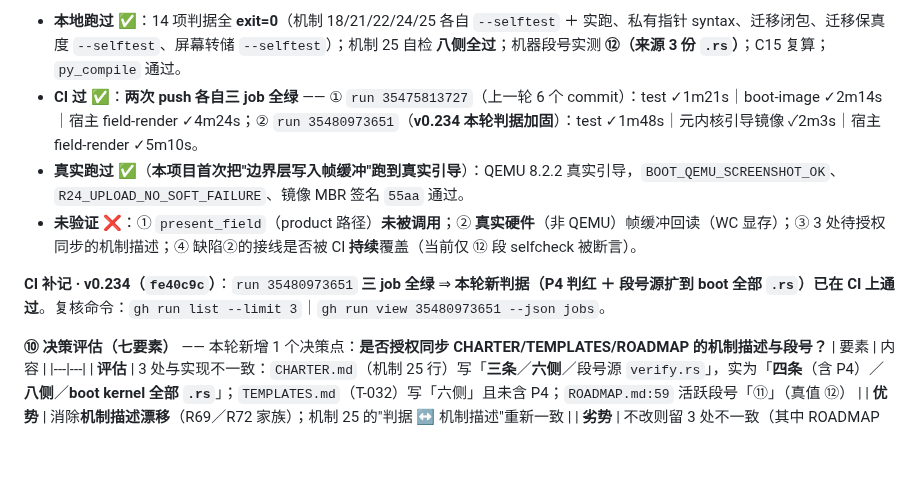
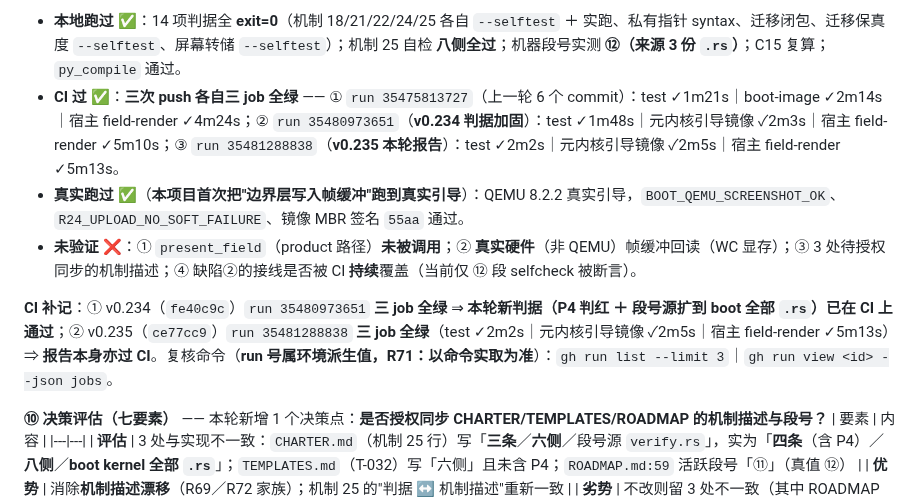
Before and after one commit to huanglema0830/meta-kernel, a Markdown page: coordination/reports/2026-09-20_D2转判红_缺陷3段号源扩展_push验证.md, the part around the change. Drawn GitHub-style; blank space fills up the shorter version.

Commit message:
v0.236 报告补记：v0.235 的 CI 三 job 全绿（run 35481288838）
- 报告 §⑨ 边界说明「CI 过」：两次 → 三次 push 各自三 job 全绿（补 v0.235 实测）。
- 报告「CI 补记」：补 v0.235 结论；并注明 run 号属环境派生值（R71：以命令实取为准）。
- 仅改 coordination/reports/（机制 25 扫描范围已排除 reports/），不改代码/判据/治理文件。

```diff
--- a/coordination/reports/2026-09-20_D2转判红_缺陷3段号源扩展_push验证.md
+++ b/coordination/reports/2026-09-20_D2转判红_缺陷3段号源扩展_push验证.md
@@ -84,11 +84,11 @@
 
 **⑨ 边界说明**（四类）
 - **本地跑过** ✅：14 项判据全 **exit=0**（机制 18/21/22/24/25 各自 `--selftest` ＋ 实跑、私有指针 syntax、迁移闭包、迁移保真度 `--selftest`、屏幕转储 `--selftest`）；机制 25 自检 **八侧全过**；机器段号实测 **⑫（来源 3 份 `.rs`）**；C15 复算；`py_compile` 通过。
-- **CI 过** ✅：**两次 push 各自三 job 全绿** —— ① `run 35475813727`（上一轮 6 个 commit）：test ✓1m21s｜boot-image ✓2m14s｜宿主 field-render ✓4m24s；② `run 35480973651`（**v0.234 本轮判据加固**）：test ✓1m48s｜元内核引导镜像 ✓2m3s｜宿主 field-render ✓5m10s。
+- **CI 过** ✅：**三次 push 各自三 job 全绿** —— ① `run 35475813727`（上一轮 6 个 commit）：test ✓1m21s｜boot-image ✓2m14s｜宿主 field-render ✓4m24s；② `run 35480973651`（**v0.234 判据加固**）：test ✓1m48s｜元内核引导镜像 ✓2m3s｜宿主 field-render ✓5m10s；③ `run 35481288838`（**v0.235 本轮报告**）：test ✓2m2s｜元内核引导镜像 ✓2m5s｜宿主 field-render ✓5m13s。
 - **真实跑过** ✅（**本项目首次把"边界层写入帧缓冲"跑到真实引导**）：QEMU 8.2.2 真实引导，`BOOT_QEMU_SCREENSHOT_OK`、`R24_UPLOAD_NO_SOFT_FAILURE`、镜像 MBR 签名 `55aa` 通过。
 - **未验证** ❌：① `present_field`（product 路径）**未被调用**；② **真实硬件**（非 QEMU）帧缓冲回读（WC 显存）；③ 3 处待授权同步的机制描述；④ 缺陷②的接线是否被 CI **持续**覆盖（当前仅 ⑫ 段 selfcheck 被断言）。
 
-**CI 补记 · v0.234（`fe40c9c`）**：`run 35480973651` **三 job 全绿** ⇒ **本轮新判据（P4 判红 ＋ 段号源扩到 boot 全部 `.rs`）已在 CI 上通过**。复核命令：`gh run list --limit 3`｜`gh run view 35480973651 --json jobs`。
+**CI 补记**：① v0.234（`fe40c9c`）`run 35480973651` **三 job 全绿** ⇒ **本轮新判据（P4 判红 ＋ 段号源扩到 boot 全部 `.rs`）已在 CI 上通过**；② v0.235（`ce77cc9`）`run 35481288838` **三 job 全绿**（test ✓2m2s｜元内核引导镜像 ✓2m5s｜宿主 field-render ✓5m13s）⇒ **报告本身亦过 CI**。复核命令（**run 号属环境派生值，R71：以命令实取为准**）：`gh run list --limit 3`｜`gh run view <id> --json jobs`。
 
 **⑩ 决策评估（七要素）** —— 本轮新增 1 个决策点：**是否授权同步 CHARTER/TEMPLATES/ROADMAP 的机制描述与段号？**
 | 要素 | 内容 |
```
